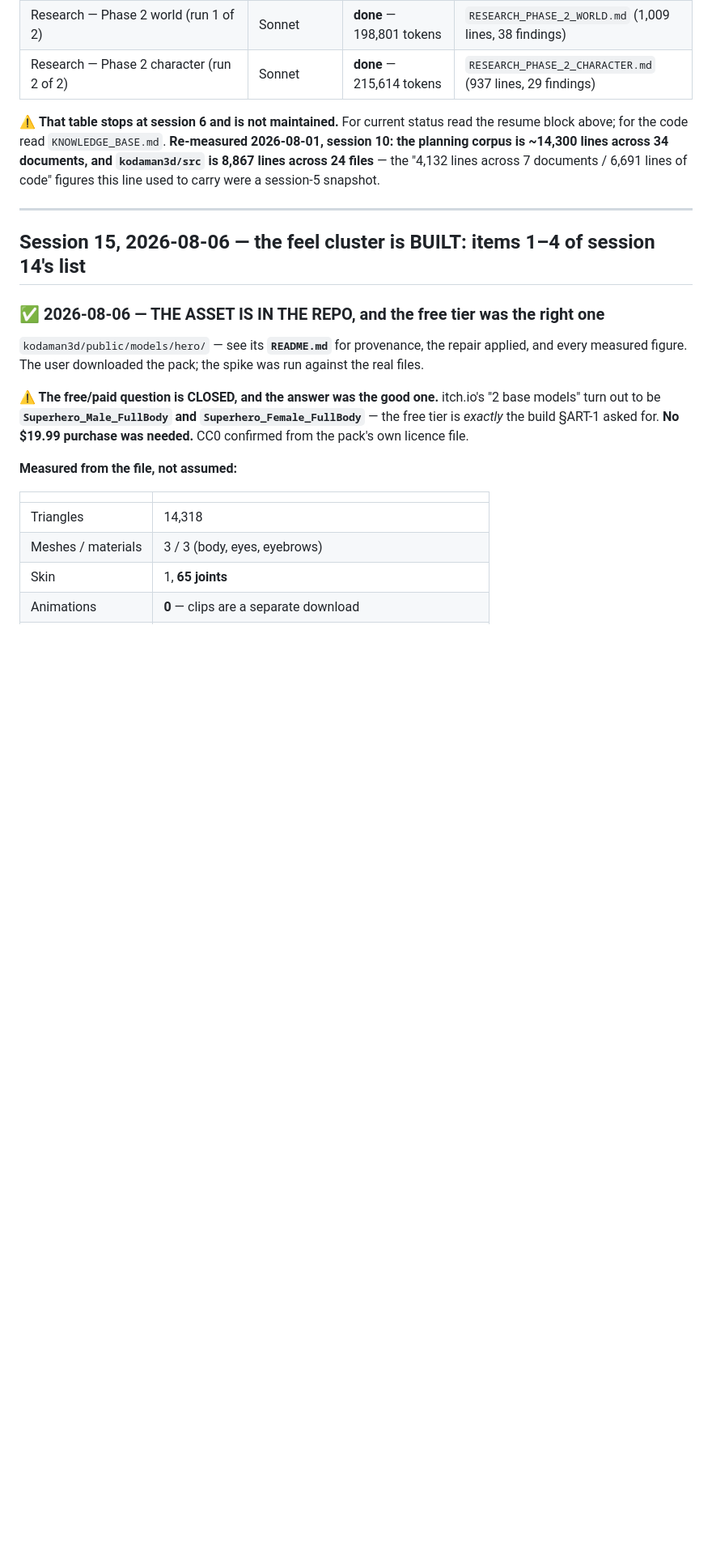
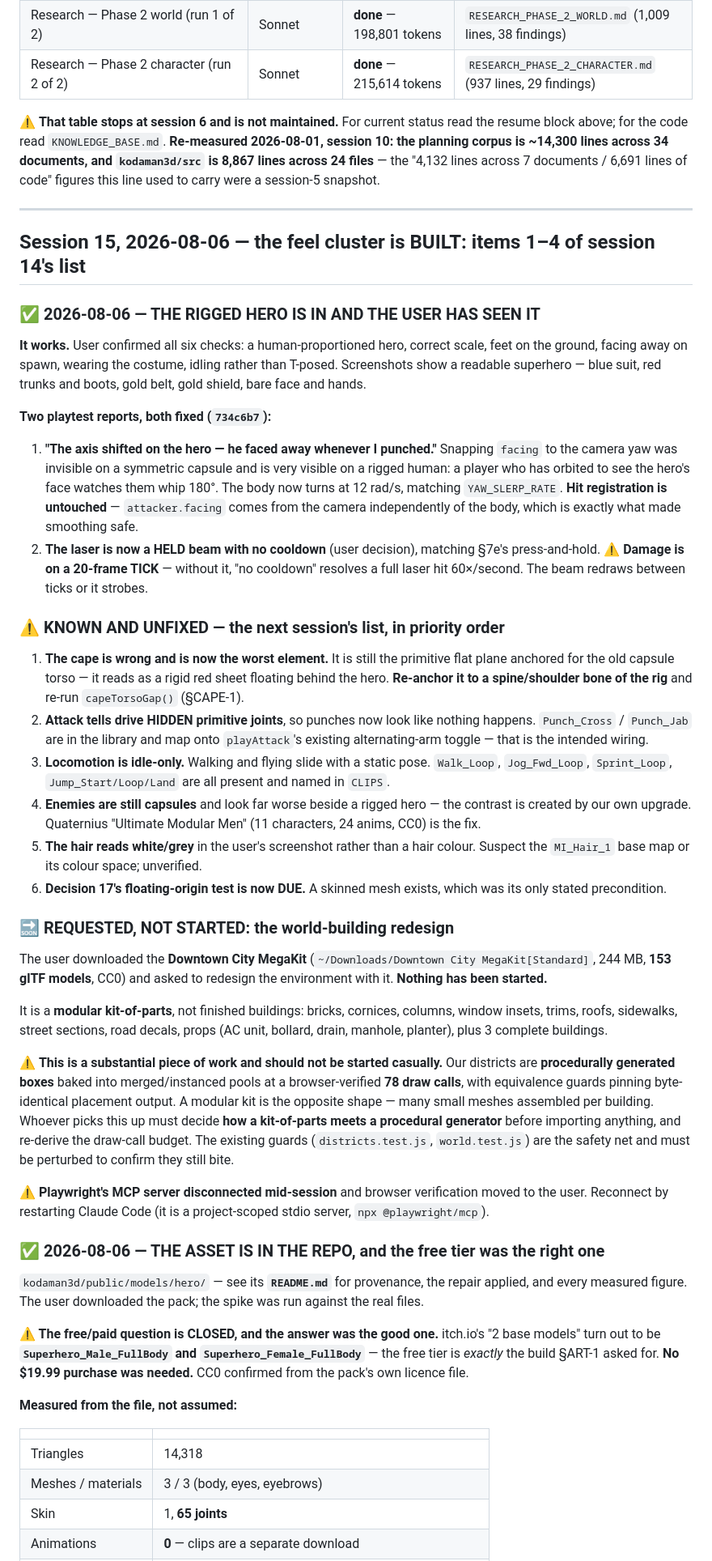
Before and after one commit to cyang3859/C_K_prototype, a Markdown page: docs/handoff/PIPELINE_STATE.md, the part around the change. Shown at 81% size. GitHub-like rendering; blank space fills up the shorter version.

Commit message:
Record the rigged hero landing, and brief the world-building work
The rigged hero is in and the user has confirmed all six checks. Two playtest
reports fixed: the attack facing snap (invisible on a capsule, jarring on a
human) and the laser becoming a held beam.

Records the unfixed list in priority order — the cape is now the worst element,
attack tells still drive hidden primitive joints, locomotion is idle-only,
enemies are still capsules — and briefs the requested Downtown City MegaKit
redesign, which is deliberately NOT started: 153 modular models meeting a
procedural box generator is an architecture decision, not an import, and the
draw-call budget has to be re-derived before anything lands.

Co-Authored-By: Claude Opus 5 <noreply@anthropic.com>

```diff
--- a/docs/handoff/PIPELINE_STATE.md
+++ b/docs/handoff/PIPELINE_STATE.md
@@ -157,6 +157,61 @@ session-5 snapshot.
 
 ## Session 15, 2026-08-06 — the feel cluster is BUILT: items 1–4 of session 14's list
 
+### ✅ 2026-08-06 — THE RIGGED HERO IS IN AND THE USER HAS SEEN IT
+
+**It works.** User confirmed all six checks: a human-proportioned hero, correct scale, feet on the
+ground, facing away on spawn, wearing the costume, idling rather than T-posed. Screenshots show a
+readable superhero — blue suit, red trunks and boots, gold belt, gold shield, bare face and hands.
+
+**Two playtest reports, both fixed (`734c6b7`):**
+
+1. **"The axis shifted on the hero — he faced away whenever I punched."** Snapping `facing` to the
+   camera yaw was invisible on a symmetric capsule and is very visible on a rigged human: a player
+   who has orbited to see the hero's face watches them whip 180°. The body now turns at 12 rad/s,
+   matching `YAW_SLERP_RATE`. **Hit registration is untouched** — `attacker.facing` comes from the
+   camera independently of the body, which is exactly what made smoothing safe.
+2. **The laser is now a HELD beam with no cooldown** (user decision), matching §7e's
+   press-and-hold. ⚠️ **Damage is on a 20-frame TICK** — without it, "no cooldown" resolves a full
+   laser hit 60×/second. The beam redraws between ticks or it strobes.
+
+### ⚠️ KNOWN AND UNFIXED — the next session's list, in priority order
+
+1. **The cape is wrong and is now the worst element.** It is still the primitive flat plane
+   anchored for the old capsule torso — it reads as a rigid red sheet floating behind the hero.
+   **Re-anchor it to a spine/shoulder bone of the rig** and re-run `capeTorsoGap()` (§CAPE-1).
+2. **Attack tells drive HIDDEN primitive joints**, so punches now look like nothing happens.
+   `Punch_Cross` / `Punch_Jab` are in the library and map onto `playAttack`'s existing
+   alternating-arm toggle — that is the intended wiring.
+3. **Locomotion is idle-only.** Walking and flying slide with a static pose. `Walk_Loop`,
+   `Jog_Fwd_Loop`, `Sprint_Loop`, `Jump_Start/Loop/Land` are all present and named in `CLIPS`.
+4. **Enemies are still capsules** and look far worse beside a rigged hero — the contrast is created
+   by our own upgrade. Quaternius "Ultimate Modular Men" (11 characters, 24 anims, CC0) is the fix.
+5. **The hair reads white/grey** in the user's screenshot rather than a hair colour. Suspect the
+   `MI_Hair_1` base map or its colour space; unverified.
+6. **Decision 17's floating-origin test is now DUE.** A skinned mesh exists, which was its only
+   stated precondition.
+
+### 🔜 REQUESTED, NOT STARTED: the world-building redesign
+
+The user downloaded the **Downtown City MegaKit** (`~/Downloads/Downtown City MegaKit[Standard]`,
+244 MB, **153 glTF models**, CC0) and asked to redesign the environment with it. **Nothing has been
+started.**
+
+It is a **modular kit-of-parts**, not finished buildings: bricks, cornices, columns, window insets,
+trims, roofs, sidewalks, street sections, road decals, props (AC unit, bollard, drain, manhole,
+planter), plus 3 complete buildings.
+
+⚠️ **This is a substantial piece of work and should not be started casually.** Our districts are
+**procedurally generated boxes** baked into merged/instanced pools at a browser-verified **78 draw
+calls**, with equivalence guards pinning byte-identical placement output. A modular kit is the
+opposite shape — many small meshes assembled per building. Whoever picks this up must decide **how
+a kit-of-parts meets a procedural generator** before importing anything, and re-derive the draw-call
+budget. The existing guards (`districts.test.js`, `world.test.js`) are the safety net and must be
+perturbed to confirm they still bite.
+
+⚠️ **Playwright's MCP server disconnected mid-session** and browser verification moved to the user.
+Reconnect by restarting Claude Code (it is a project-scoped stdio server, `npx @playwright/mcp`).
+
 ### ✅ 2026-08-06 — THE ASSET IS IN THE REPO, and the free tier was the right one
 
 `kodaman3d/public/models/hero/` — see its **`README.md`** for provenance, the repair applied, and
```
